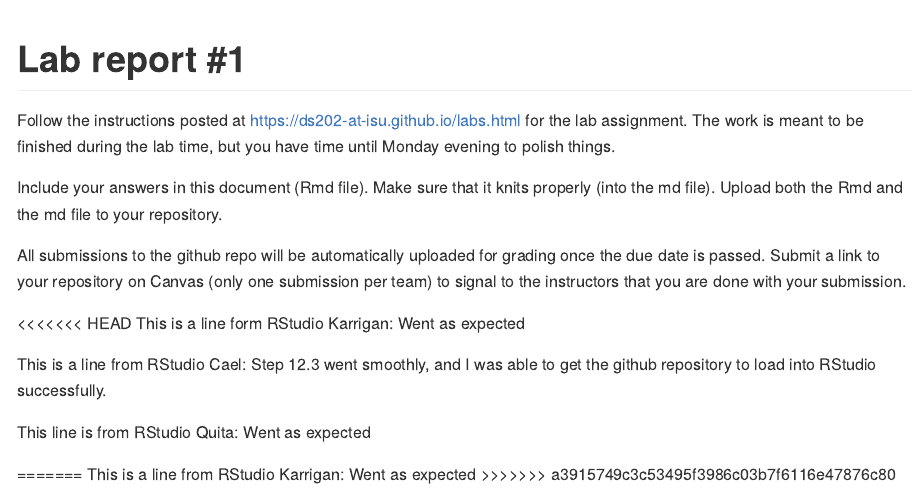
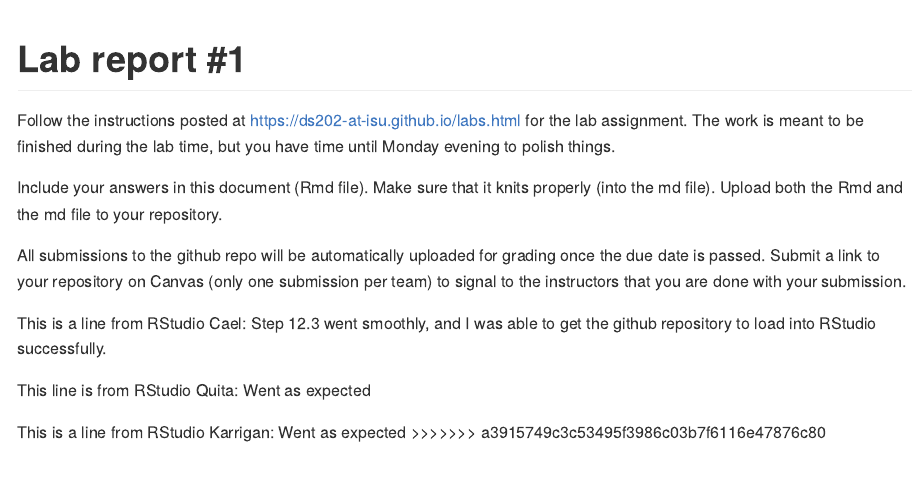
Before and after one commit to DS202-at-ISU/lab-1-team-10, an R Markdown document (README.Rmd): the page in a window 1100 px wide, from its top. Rendered offline with R 4.5, knitr and Pandoc, with nearby package versions.

Commit message:
updating

```diff
--- a/README.Rmd
+++ b/README.Rmd
@@ -16,15 +16,12 @@ Include your answers in this document (Rmd file). Make sure that it knits proper
 
 All submissions to the github repo will be automatically uploaded for grading once the due date is passed. Submit a link to your repository on Canvas (only one submission per team) to signal to the instructors that you are done with your submission.
 
-<<<<<<< HEAD
-This is a line form RStudio Karrigan: Went as expected
 
 This is a line from RStudio Cael: Step 12.3 went smoothly, and I was able to get the github repository to load into RStudio successfully.
 
 This line is from RStudio
 Quita: Went as expected
 
-=======
 This is a line from RStudio
 Karrigan: Went as expected
 >>>>>>> a3915749c3c53495f3986c03b7f6116e47876c80
```
Also changed, not shown: README.md.
